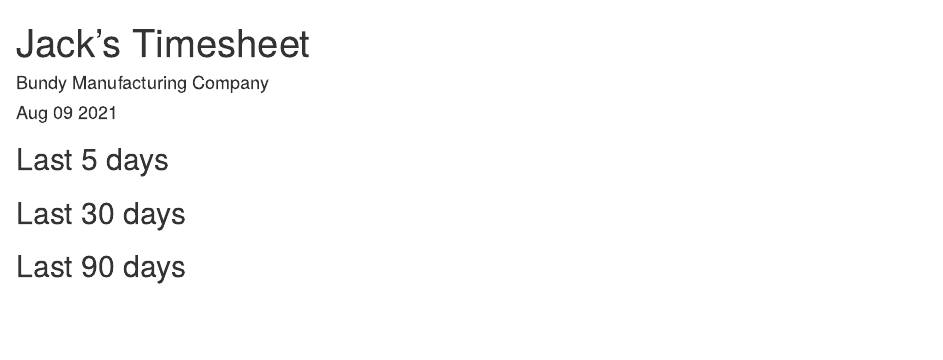
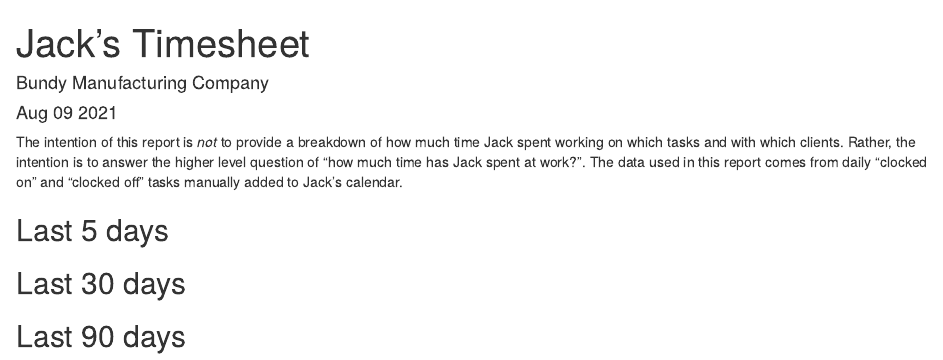
Before and after one commit to jwalton3141/time-management, an R Markdown document (report.Rmd): the page in a window 1100 px wide, from its top. Rendered offline with R 4.5, knitr and Pandoc, with nearby package versions; the code chunks are not run, so their results and figures are left out; drawn as R Markdown's standard HTML page in place of the format the file asks for.

Commit message:
add top level about

````diff
--- a/report.Rmd
+++ b/report.Rmd
@@ -8,6 +8,12 @@
 ```{r setup, include=FALSE}
 knitr::opts_chunk$set(echo = TRUE)
 ```
+
+The intention of this report is _not_ to provide a breakdown of how much time
+Jack spent working on which tasks and with which clients. Rather, the intention
+is to answer the higher level question of "how much time has Jack spent at
+work?". The data used in this report comes from daily "clocked on" and "clocked
+off" tasks manually added to Jack's calendar.
 
 ```{python python-imports, echo=FALSE}
 import matplotlib.pyplot as plt
````
